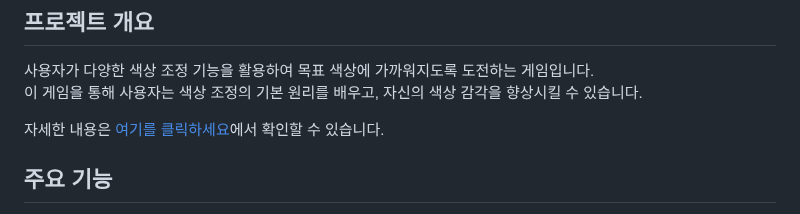
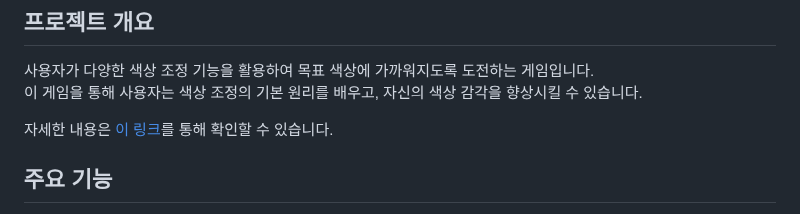
Before and after one commit to jeongbin01/Color-Quest-, a Markdown page: README.md, the part around the change. GitHub-like rendering.

```diff
--- a/README.md
+++ b/README.md
@@ -6,7 +6,7 @@
 사용자가 다양한 색상 조정 기능을 활용하여 목표 색상에 가까워지도록 도전하는 게임입니다.<br>
 이 게임을 통해 사용자는 색상 조정의 기본 원리를 배우고, 자신의 색상 감각을 향상시킬 수 있습니다.<br>
 
-자세한 내용은 [여기를 클릭하세요](file:///C:/Users/bin14/project/Color_Flipper/index.html)에서 확인할 수 있습니다.
+자세한 내용은 [이 링크](https://example.com/index.html)를 통해 확인할 수 있습니다.
 
 
 
```
